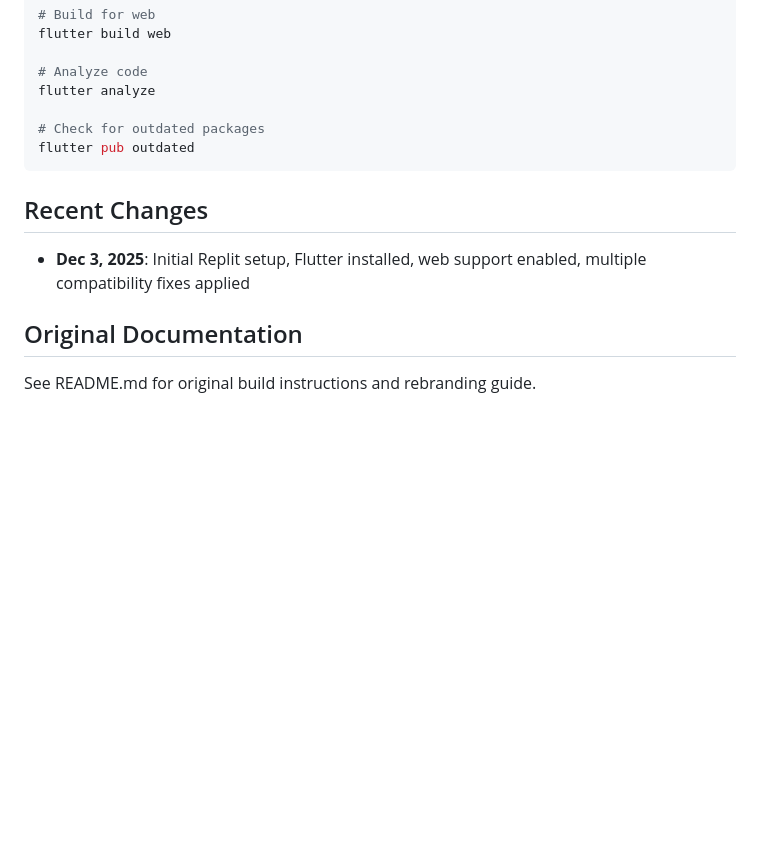
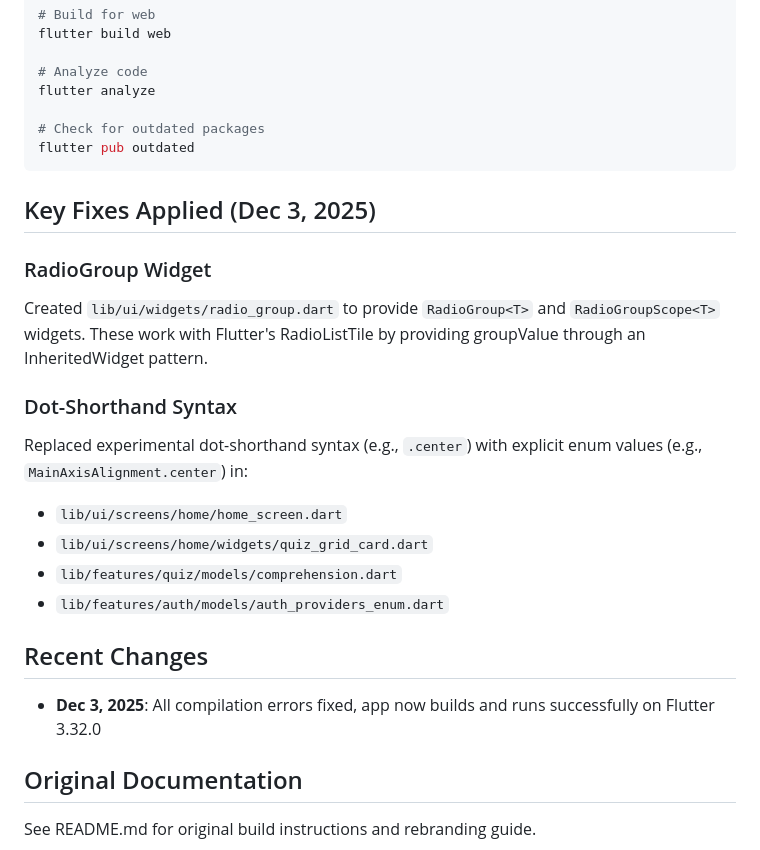
Before and after one commit to medooon/x-pharmacist---v2.3.7, a Markdown page: replit.md, the part around one of its changes. Rendered like a GitHub page; blank space fills up the shorter version.

````diff
--- a/replit.md
+++ b/replit.md
@@ -117,8 +101,20 @@ flutter analyze
 flutter pub outdated
 ```
 
+## Key Fixes Applied (Dec 3, 2025)
+
+### RadioGroup Widget
+Created `lib/ui/widgets/radio_group.dart` to provide `RadioGroup<T>` and `RadioGroupScope<T>` widgets. These work with Flutter's RadioListTile by providing groupValue through an InheritedWidget pattern.
+
+### Dot-Shorthand Syntax
+Replaced experimental dot-shorthand syntax (e.g., `.center`) with explicit enum values (e.g., `MainAxisAlignment.center`) in:
+- `lib/ui/screens/home/home_screen.dart`
+- `lib/ui/screens/home/widgets/quiz_grid_card.dart`
+- `lib/features/quiz/models/comprehension.dart`
+- `lib/features/auth/models/auth_providers_enum.dart`
+
 ## Recent Changes
-- **Dec 3, 2025**: Initial Replit setup, Flutter installed, web support enabled, multiple compatibility fixes applied
+- **Dec 3, 2025**: All compilation errors fixed, app now builds and runs successfully on Flutter 3.32.0
 
 ## Original Documentation
 See README.md for original build instructions and rebranding guide.
````
Also changed, not shown: other parts of replit.md (+9 -25 lines).
